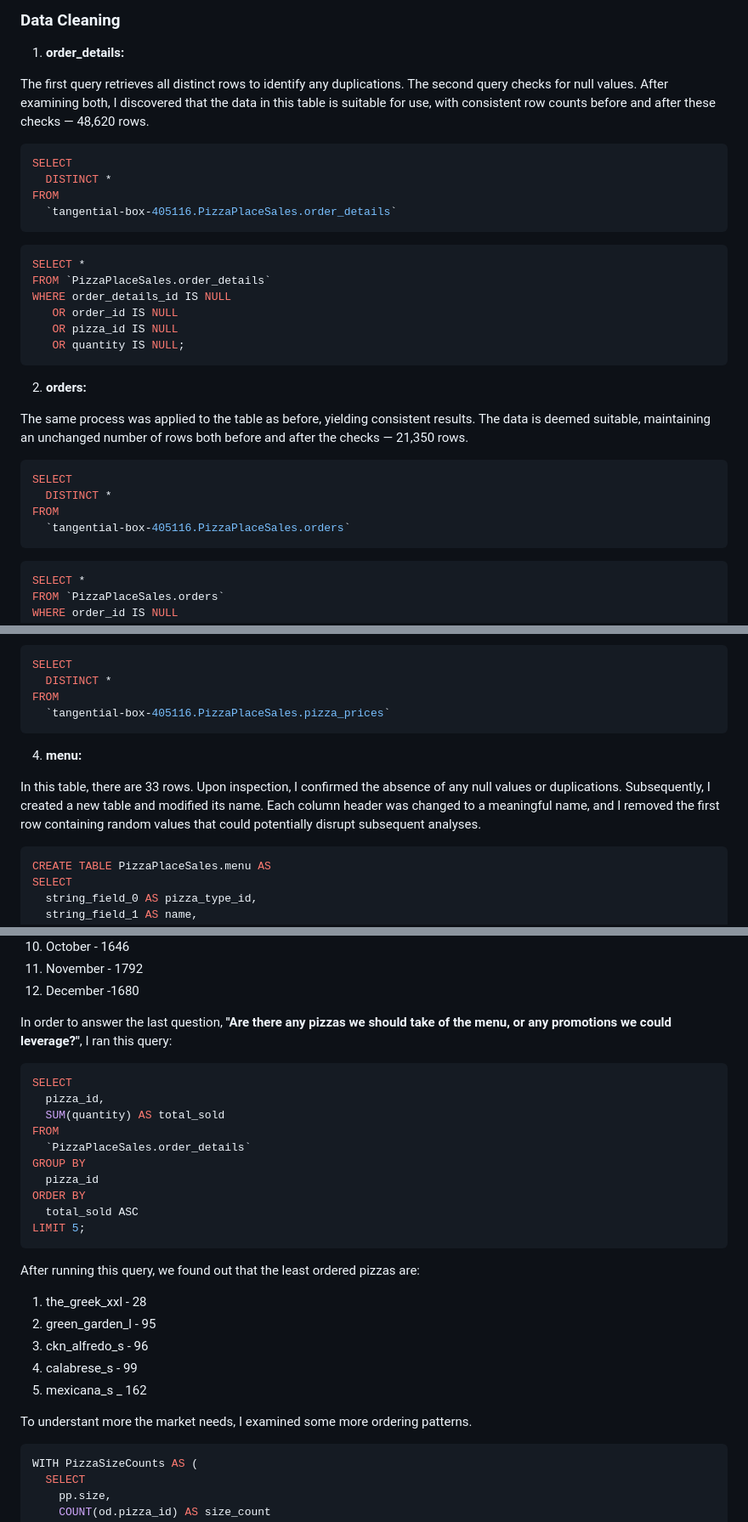
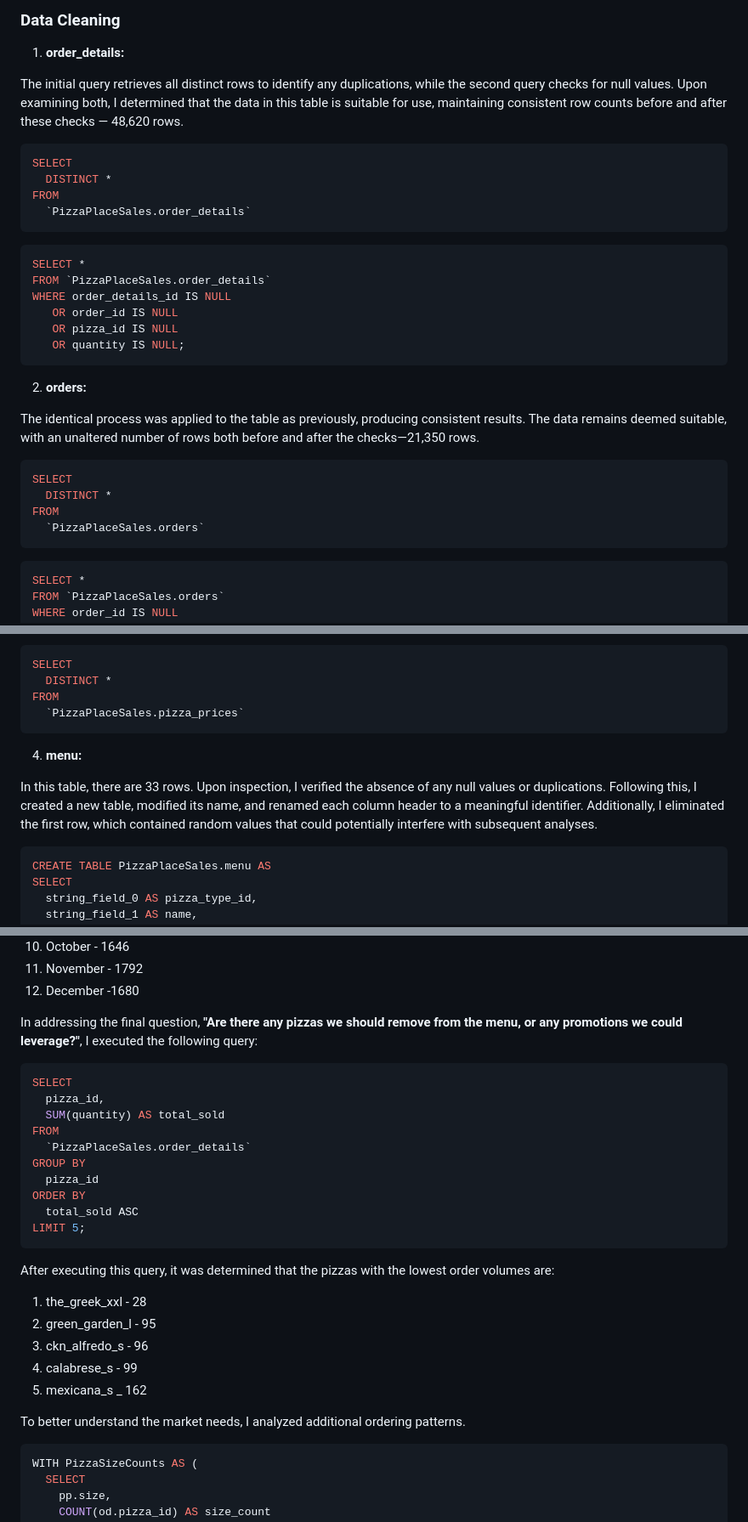
Before and after one commit to 123TalKadosh/My-Portfolio, a Markdown page: PizzaPlaceSales/PizzaPlaceSales.md, 3 parts joined by grey strips. Shown: that part at 85% size. GitHub-like rendering.

````diff
--- a/PizzaPlaceSales/PizzaPlaceSales.md
+++ b/PizzaPlaceSales/PizzaPlaceSales.md
@@ -125,14 +125,14 @@ This dataset contains four tables in CSV format that are connected to each other
 
 1. **order_details:**
 
-The first query retrieves all distinct rows to identify any duplications. The second query checks for null values. After examining both, I discovered that
-the data in this table is suitable for use, with consistent row counts before and after these checks — 48,620 rows.
+The initial query retrieves all distinct rows to identify any duplications, while the second query checks for null values. Upon examining both, I determined
+that the data in this table is suitable for use, maintaining consistent row counts before and after these checks — 48,620 rows.
 
 ```sql
 SELECT
   DISTINCT *
 FROM
-  `tangential-box-405116.PizzaPlaceSales.order_details`
+  `PizzaPlaceSales.order_details`
 ```
 ```sql
 SELECT *
@@ -145,14 +145,14 @@ WHERE order_details_id IS NULL
 
 2. **orders:**
 
-The same process was applied to the table as before, yielding consistent results. The data is deemed suitable, maintaining an unchanged number of rows both
-before and after the checks — 21,350 rows.
+The identical process was applied to the table as previously, producing consistent results. The data remains deemed suitable, with an unaltered number of
+rows both before and after the checks—21,350 rows.
 
 ```sql
 SELECT
   DISTINCT *
 FROM
-  `tangential-box-405116.PizzaPlaceSales.orders`
+  `PizzaPlaceSales.orders`
 ```
 ```sql
 SELECT *
@@ -171,14 +171,14 @@ duplications, and the result remained consistent.
 SELECT
   DISTINCT *
 FROM
-  `tangential-box-405116.PizzaPlaceSales.pizza_prices`
+  `PizzaPlaceSales.pizza_prices`
 ```
 
 4. **menu:**
 
-In this table, there are 33 rows. Upon inspection, I confirmed the absence of any null values or duplications. Subsequently, I created a new table and
-modified its name. Each column header was changed to a meaningful name, and I removed the first row containing random values that could potentially disrupt
-subsequent analyses.
+In this table, there are 33 rows. Upon inspection, I verified the absence of any null values or duplications. Following this, I created a new table, modified
+its name, and renamed each column header to a meaningful identifier. Additionally, I eliminated the first row, which contained random values that could
+potentially interfere with subsequent analyses.
 
 ```sql
 CREATE TABLE PizzaPlaceSales.menu AS
@@ -319,7 +320,8 @@ After running this query, we recive those results:
 11. November - 1792
 12. December -1680
 
-In order to answer the last question, **"Are there any pizzas we should take of the menu, or any promotions we could leverage?"**, I ran this query:
+In addressing the final question, **"Are there any pizzas we should remove from the menu, or any promotions we could leverage?"**, I executed the following
+query:
 
 ```sql
 SELECT
@@ -333,14 +335,14 @@ ORDER BY
   total_sold ASC
 LIMIT 5;
 ```
-After running this query, we found out that the least ordered pizzas are:
+After executing this query, it was determined that the pizzas with the lowest order volumes are:
 1. the_greek_xxl - 28
 2. green_garden_l - 95
 3. ckn_alfredo_s - 96
 4. calabrese_s - 99
 5. mexicana_s _ 162
 
-To understant more the market needs, I examined some more ordering patterns.
+To better understand the market needs, I analyzed additional ordering patterns.
 
 ```sql
 WITH PizzaSizeCounts AS (
````
Also changed, not shown: other parts of PizzaPlaceSales/PizzaPlaceSales.md (+9 -8 lines).
